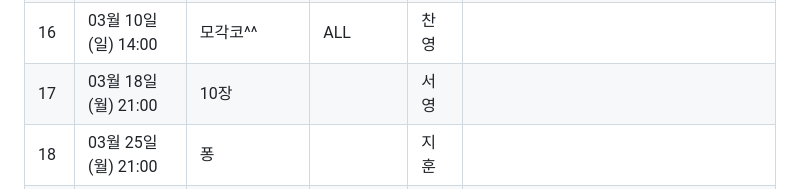
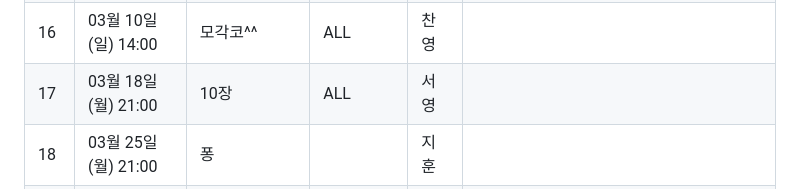
Before and after one commit to z1zon/z1zon-study, a Markdown page: README.md, the part around the change. Drawn GitHub-style.

Commit message:
chore: 리드미 업데이트

```diff
--- a/README.md
+++ b/README.md
@@ -90,7 +90,7 @@
 | 14 | 02월 26일 (월) 21:00 | 당                 |  | 정원 | https://github.com/z1zon/z1zon-study/issues/36                               ||
 | 15 | 03월 04일 (월) 21:00 | 당2                |  | 효진 | https://github.com/z1zon/z1zon-study/issues/36                               ||
 | 16 | 03월 10일 (일) 14:00 | 모각코^^                 | ALL | 찬영 |                                ||
-| 17 | 03월 18일 (월) 21:00 | 10장                |  | 서영 |                                ||
+| 17 | 03월 18일 (월) 21:00 | 10장                | ALL | 서영 |                                ||
 | 18 | 03월 25일 (월) 21:00 | 퐁                 |  | 지훈 |                                ||
 | 19 | 04월 01일 (월) 21:00 | 11장                |  | 정원 |                                ||
 | 20 | 04월 08일 (월) 21:00 | 당                 |  | 효진 |                                ||
```
